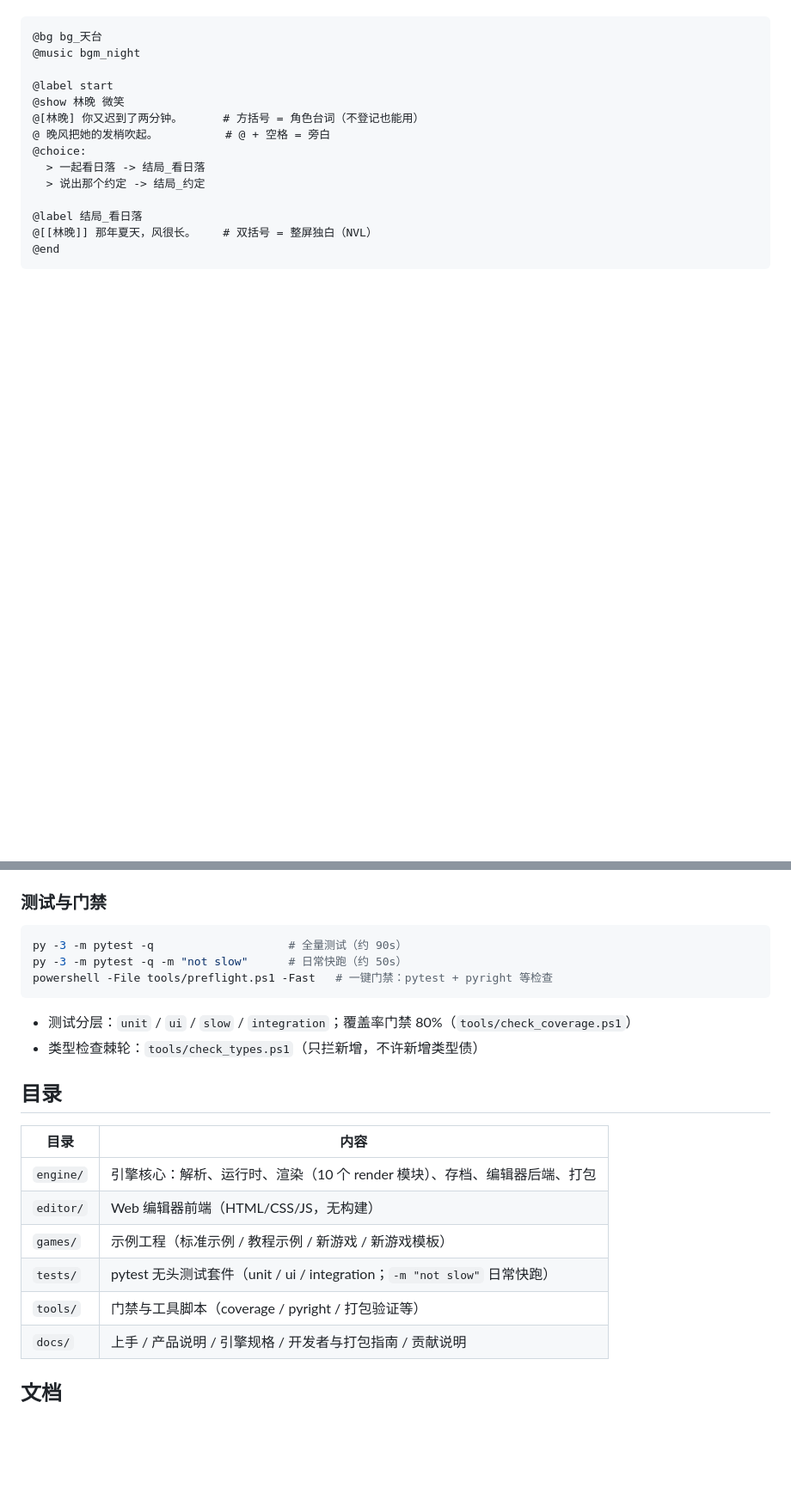
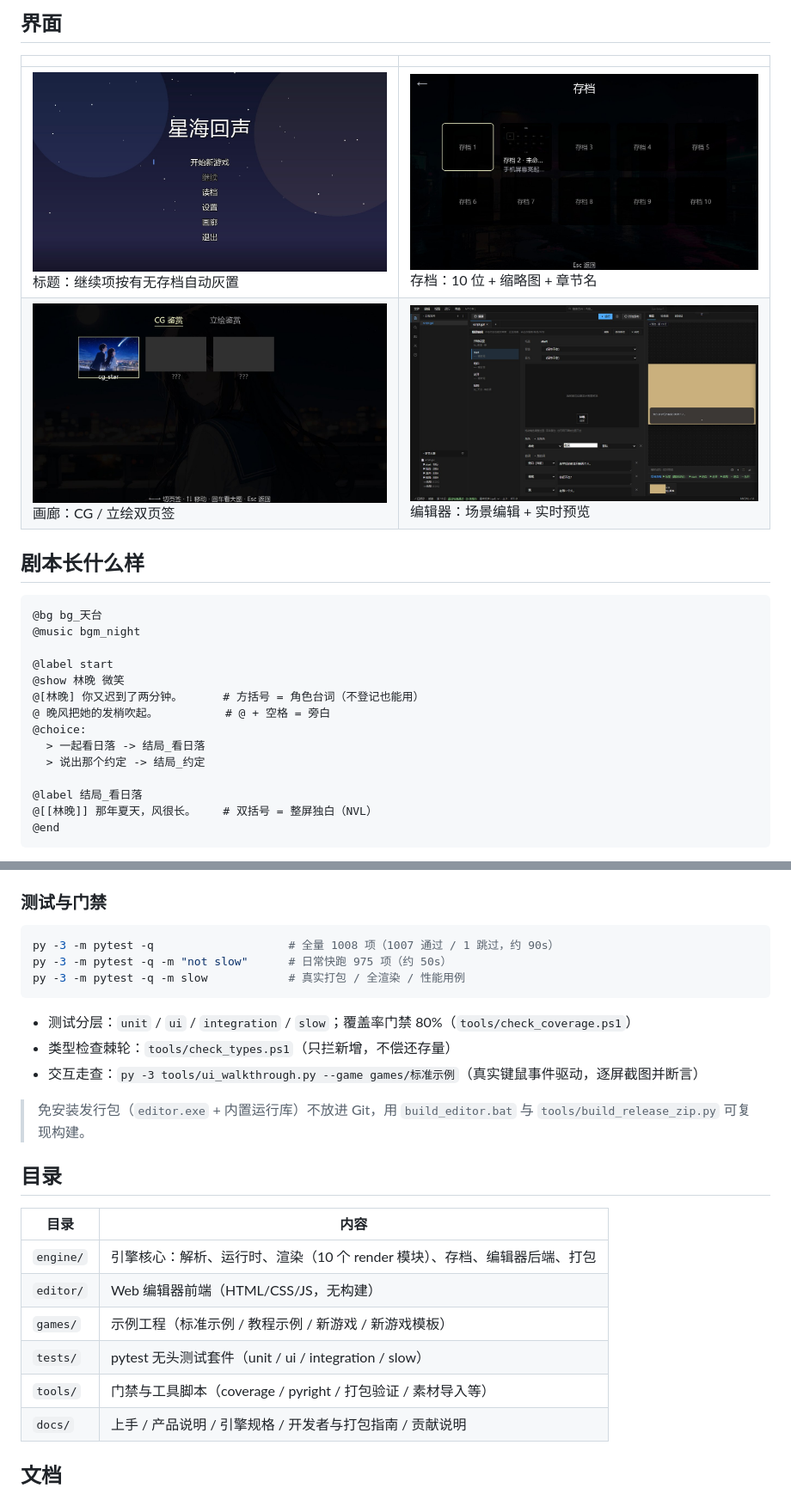
Before and after one commit to 123456789556/myonl, a Markdown page: README.md, 2 parts joined by grey strips. Shown at 86% size. Rendered like a GitHub page; pictures changed too: docs/images/editor.jpg (added), docs/images/gallery.jpg (added), docs/images/save.jpg (added); blank space fills up the shorter version.

Commit message:
docs: README 加真实界面截图与能力总览，补测试/门禁说明

````diff
--- a/README.md
+++ b/README.md
@@ -20,3 +33,11 @@ MYONL 是一个自研的 Galgame / 视觉小说引擎。作者写 `script.gal`
+## 界面
+
+| | |
+|---|---|
+| ![标题画面](docs/images/title.jpg) 标题：继续项按有无存档自动灰置 | ![存档](docs/images/save.jpg) 存档：10 位 + 缩略图 + 章节名 |
+| ![画廊](docs/images/gallery.jpg) 画廊：CG / 立绘双页签 | ![编辑器](docs/images/editor.jpg) 编辑器：场景编辑 + 实时预览 |
+
+## 剧本长什么样
 
 ```gal
 @bg bg_天台
@@ -72,13 +87,16 @@ py -3 -m engine.demo games/我的第一个游戏/script.gal --assets games/我
 ### 测试与门禁
 
 ```powershell
-py -3 -m pytest -q                    # 全量测试（约 90s）
-py -3 -m pytest -q -m "not slow"      # 日常快跑（约 50s）
-powershell -File tools/preflight.ps1 -Fast   # 一键门禁：pytest + pyright 等检查
+py -3 -m pytest -q                    # 全量 1008 项（1007 通过 / 1 跳过，约 90s）
+py -3 -m pytest -q -m "not slow"      # 日常快跑 975 项（约 50s）
+py -3 -m pytest -q -m slow            # 真实打包 / 全渲染 / 性能用例
 ```
 
-- 测试分层：`unit` / `ui` / `slow` / `integration`；覆盖率门禁 80%（`tools/check_coverage.ps1`）
-- 类型检查棘轮：`tools/check_types.ps1`（只拦新增，不许新增类型债）
+- 测试分层：`unit` / `ui` / `integration` / `slow`；覆盖率门禁 80%（`tools/check_coverage.ps1`）
+- 类型检查棘轮：`tools/check_types.ps1`（只拦新增，不偿还存量）
+- 交互走查：`py -3 tools/ui_walkthrough.py --game games/标准示例`（真实键鼠事件驱动，逐屏截图并断言）
+
+> 免安装发行包（`editor.exe` + 内置运行库）不放进 Git，用 `build_editor.bat` 与 `tools/build_release_zip.py` 可复现构建。
 
 ## 目录
 
@@ -87,8 +105,8 @@ powershell -File tools/preflight.ps1 -Fast   # 一键门禁：pytest + pyright
 | `engine/` | 引擎核心：解析、运行时、渲染（10 个 render 模块）、存档、编辑器后端、打包 |
 | `editor/` | Web 编辑器前端（HTML/CSS/JS，无构建） |
 | `games/` | 示例工程（标准示例 / 教程示例 / 新游戏 / 新游戏模板） |
-| `tests/` | pytest 无头测试套件（unit / ui / integration；`-m "not slow"` 日常快跑） |
-| `tools/` | 门禁与工具脚本（coverage / pyright / 打包验证等） |
+| `tests/` | pytest 无头测试套件（unit / ui / integration / slow） |
+| `tools/` | 门禁与工具脚本（coverage / pyright / 打包验证 / 素材导入等） |
 | `docs/` | 上手 / 产品说明 / 引擎规格 / 开发者与打包指南 / 贡献说明 |
 
 ## 文档
````
Also changed, not shown: other parts of README.md (+25 -18 lines), docs/images/dialogue-choices.jpg (added).
